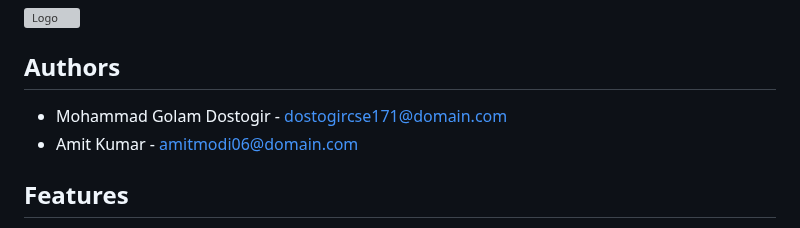
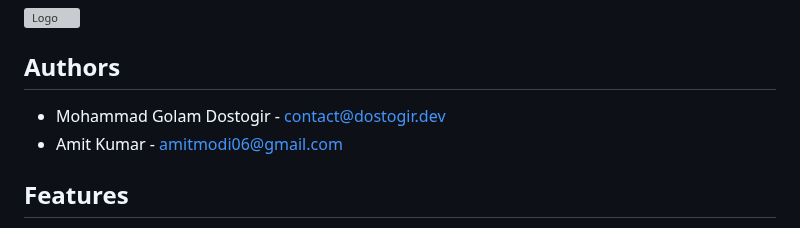
Before and after one commit to dostogircse171/django_events_timetable, a Markdown page: README.md, the part around the change. GitHub-like rendering; grey boxes are pictures that could not be loaded.

```diff
--- a/README.md
+++ b/README.md
@@ -9,8 +9,8 @@ Django Events Timetable is an app component offering easy integration with Djang
 ![Logo](https://miro.medium.com/v2/resize:fit:1400/format:webp/1*HrFLJCXTQrknxtdO2M6bMA.png)
 
 ## Authors
-- Mohammad Golam Dostogir - [dostogircse171@domain.com](mailto:dostogircse171@domain.com)
-- Amit Kumar - [amitmodi06@domain.com](mailto:amitmodi06@domain.com)
+- Mohammad Golam Dostogir - [contact@dostogir.dev](mailto:contact@dostogir.dev)
+- Amit Kumar - [amitmodi06@gmail.com](mailto:mailto:amitmodi06@gmail.com)
 
 ## Features
 
```
